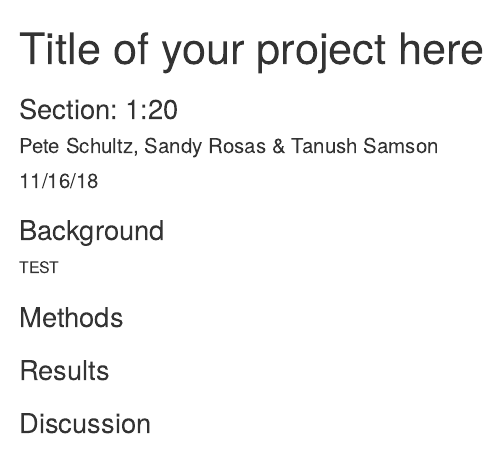
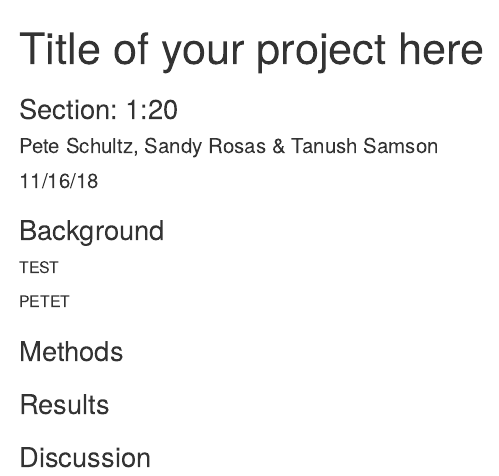
Before and after one commit to Tanflare/AppliedStats, an R Markdown document (Stats Project Final.Rmd): the page in a window 1100 px wide, from its top. Rendered offline with R 4.5, knitr and Pandoc, with nearby package versions.

Commit message:
Update Stats Project Final.Rmd

```diff
--- a/Stats Project Final.Rmd
+++ b/Stats Project Final.Rmd
@@ -19,6 +19,7 @@ library(mosaic)
 
 TEST
 
+PETET
 
 ### Methods
 
```
